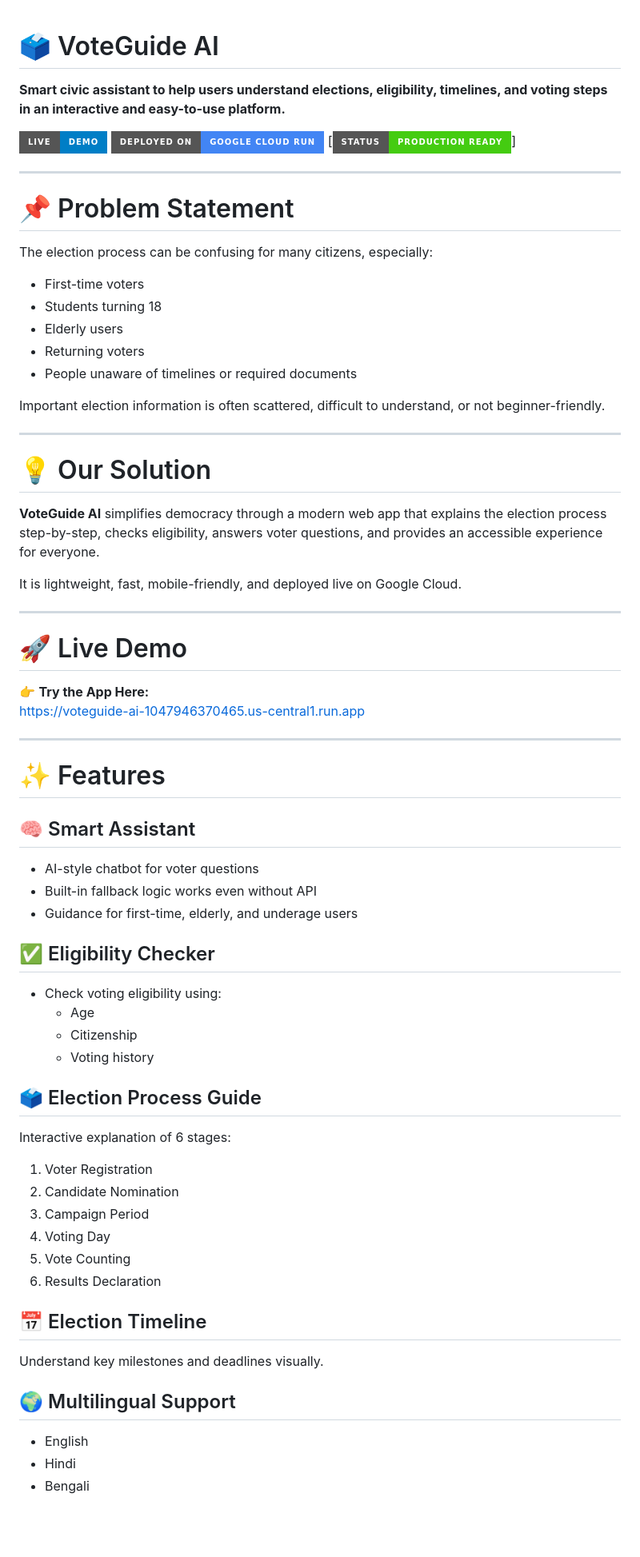
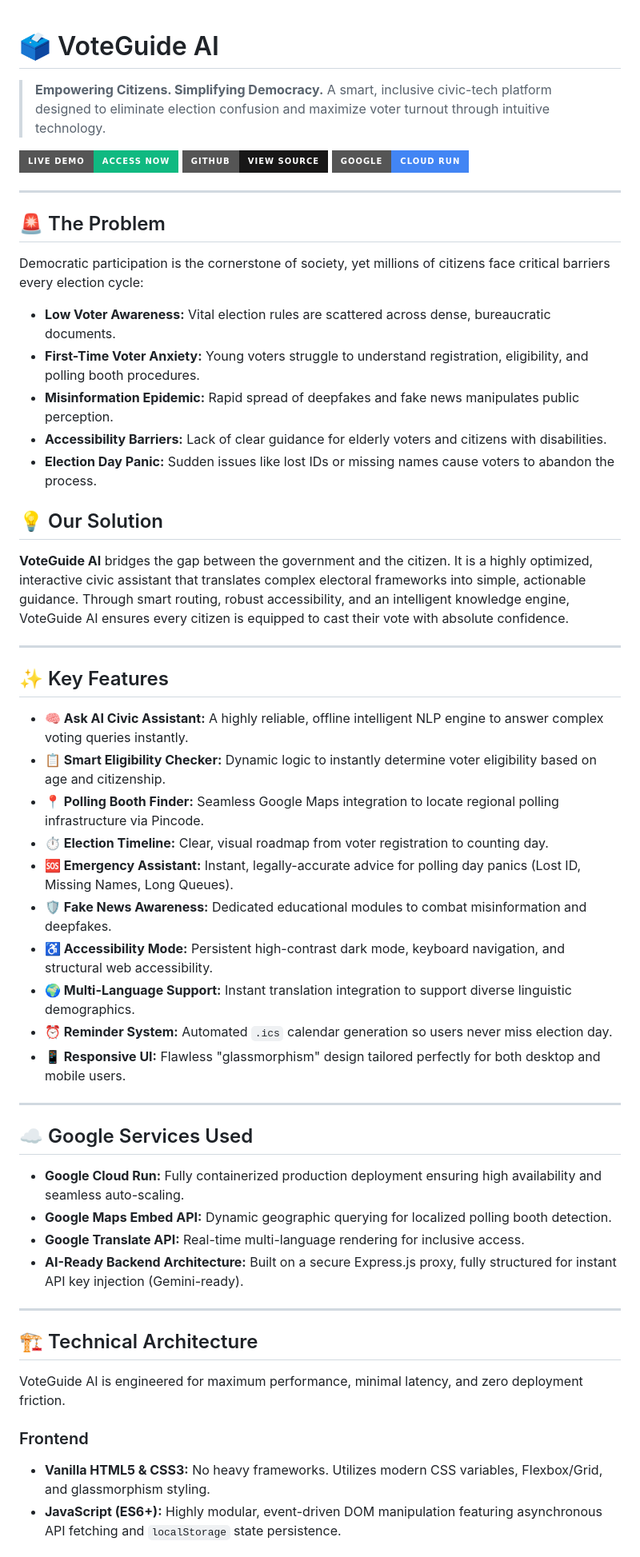
Before and after one commit to Subho483/VoteGuide-AI, a Markdown page: README.md, the part around one of its changes. Shown at 80% size. GitHub-like rendering; badges without logos; blank space fills up the shorter version.

Commit message:
Docs: Complete professional rewrite of README.md for hackathon presentation

```diff
--- a/README.md
+++ b/README.md
@@ -1,70 +1,57 @@
 # 🗳️ VoteGuide AI
+> **Empowering Citizens. Simplifying Democracy.**
+> A smart, inclusive civic-tech platform designed to eliminate election confusion and maximize voter turnout through intuitive technology.
 
-**Smart civic assistant to help users understand elections, eligibility, timelines, and voting steps in an interactive and easy-to-use platform.**
-
-[![Live Demo](https://img.shields.io/badge/Live-Demo-blue?style=for-the-badge)](https://voteguide-ai-1047946370465.us-central1.run.app)
-[![Cloud Run](https://img.shields.io/badge/Deployed%20on-Google%20Cloud%20Run-4285F4?style=for-the-badge&logo=googlecloud)](https://voteguide-ai-1047946370465.us-central1.run.app)
-[![Status](https://img.shields.io/badge/Status-Production%20Ready-success?style=for-the-badge)]
+[![Live Demo](https://img.shields.io/badge/Live_Demo-Access_Now-10b981?style=for-the-badge&logo=googlechrome)](https://voteguide-ai-1047946370465.us-central1.run.app)
+[![GitHub](https://img.shields.io/badge/GitHub-View_Source-181717?style=for-the-badge&logo=github)](https://github.com/Subho483/VoteGuide-AI)
+[![Deployed on Cloud Run](https://img.shields.io/badge/Google-Cloud_Run-4285F4?style=for-the-badge&logo=googlecloud)](https://voteguide-ai-1047946370465.us-central1.run.app)
 
 ---
 
-# 📌 Problem Statement
+## 🚨 The Problem
 
-The election process can be confusing for many citizens, especially:
+Democratic participation is the cornerstone of society, yet millions of citizens face critical barriers every election cycle:
+- **Low Voter Awareness:** Vital election rules are scattered across dense, bureaucratic documents.
+- **First-Time Voter Anxiety:** Young voters struggle to understand registration, eligibility, and polling booth procedures.
+- **Misinformation Epidemic:** Rapid spread of deepfakes and fake news manipulates public perception.
+- **Accessibility Barriers:** Lack of clear guidance for elderly voters and citizens with disabilities.
+- **Election Day Panic:** Sudden issues like lost IDs or missing names cause voters to abandon the process.
 
-- First-time voters
-- Students turning 18
-- Elderly users
-- Returning voters
-- People unaware of timelines or required documents
+## 💡 Our Solution
 
-Important election information is often scattered, difficult to understand, or not beginner-friendly.
+**VoteGuide AI** bridges the gap between the government and the citizen. It is a highly optimized, interactive civic assistant that translates complex electoral frameworks into simple, actionable guidance. Through smart routing, robust accessibility, and an intelligent knowledge engine, VoteGuide AI ensures every citizen is equipped to cast their vote with absolute confidence.
 
 ---
 
-# 💡 Our Solution
+## ✨ Key Features
 
-**VoteGuide AI** simplifies democracy through a modern web app that explains the election process step-by-step, checks eligibility, answers voter questions, and provides an accessible experience for everyone.
-
-It is lightweight, fast, mobile-friendly, and deployed live on Google Cloud.
+- **🧠 Ask AI Civic Assistant:** A highly reliable, offline intelligent NLP engine to answer complex voting queries instantly.
+- **📋 Smart Eligibility Checker:** Dynamic logic to instantly determine voter eligibility based on age and citizenship.
+- **📍 Polling Booth Finder:** Seamless Google Maps integration to locate regional polling infrastructure via Pincode.
+- **⏱️ Election Timeline:** Clear, visual roadmap from voter registration to counting day.
+- **🆘 Emergency Assistant:** Instant, legally-accurate advice for polling day panics (Lost ID, Missing Names, Long Queues).
+- **🛡️ Fake News Awareness:** Dedicated educational modules to combat misinformation and deepfakes.
+- **♿ Accessibility Mode:** Persistent high-contrast dark mode, keyboard navigation, and structural web accessibility.
+- **🌍 Multi-Language Support:** Instant translation integration to support diverse linguistic demographics.
+- **⏰ Reminder System:** Automated `.ics` calendar generation so users never miss election day.
+- **📱 Responsive UI:** Flawless "glassmorphism" design tailored perfectly for both desktop and mobile users.
 
 ---
 
-# 🚀 Live Demo
+## ☁️ Google Services Used
 
-👉 **Try the App Here:**
-https://voteguide-ai-1047946370465.us-central1.run.app
+- **Google Cloud Run:** Fully containerized production deployment ensuring high availability and seamless auto-scaling.
+- **Google Maps Embed API:** Dynamic geographic querying for localized polling booth detection.
+- **Google Translate API:** Real-time multi-language rendering for inclusive access.
+- **AI-Ready Backend Architecture:** Built on a secure Express.js proxy, fully structured for instant API key injection (Gemini-ready).
 
 ---
 
-# ✨ Features
+## 🏗️ Technical Architecture
 
-## 🧠 Smart Assistant
-- AI-style chatbot for voter questions
-- Built-in fallback logic works even without API
-- Guidance for first-time, elderly, and underage users
+VoteGuide AI is engineered for maximum performance, minimal latency, and zero deployment friction.
 
-## ✅ Eligibility Checker
-- Check voting eligibility using:
-  - Age
-  - Citizenship
-  - Voting history
+### Frontend
+- **Vanilla HTML5 & CSS3:** No heavy frameworks. Utilizes modern CSS variables, Flexbox/Grid, and glassmorphism styling.
+- **JavaScript (ES6+):** Highly modular, event-driven DOM manipulation featuring asynchronous API fetching and `localStorage` state persistence.
 
-## 🗳️ Election Process Guide
-Interactive explanation of 6 stages:
-
-1. Voter Registration
-2. Candidate Nomination
-3. Campaign Period
-4. Voting Day
-5. Vote Counting
-6. Results Declaration
-
-## 📅 Election Timeline
-Understand key milestones and deadlines visually.
-
-## 🌍 Multilingual Support
-- English
-- Hindi
-- Bengali
-
```
Also changed, not shown: other parts of README.md (+52 -125 lines).
